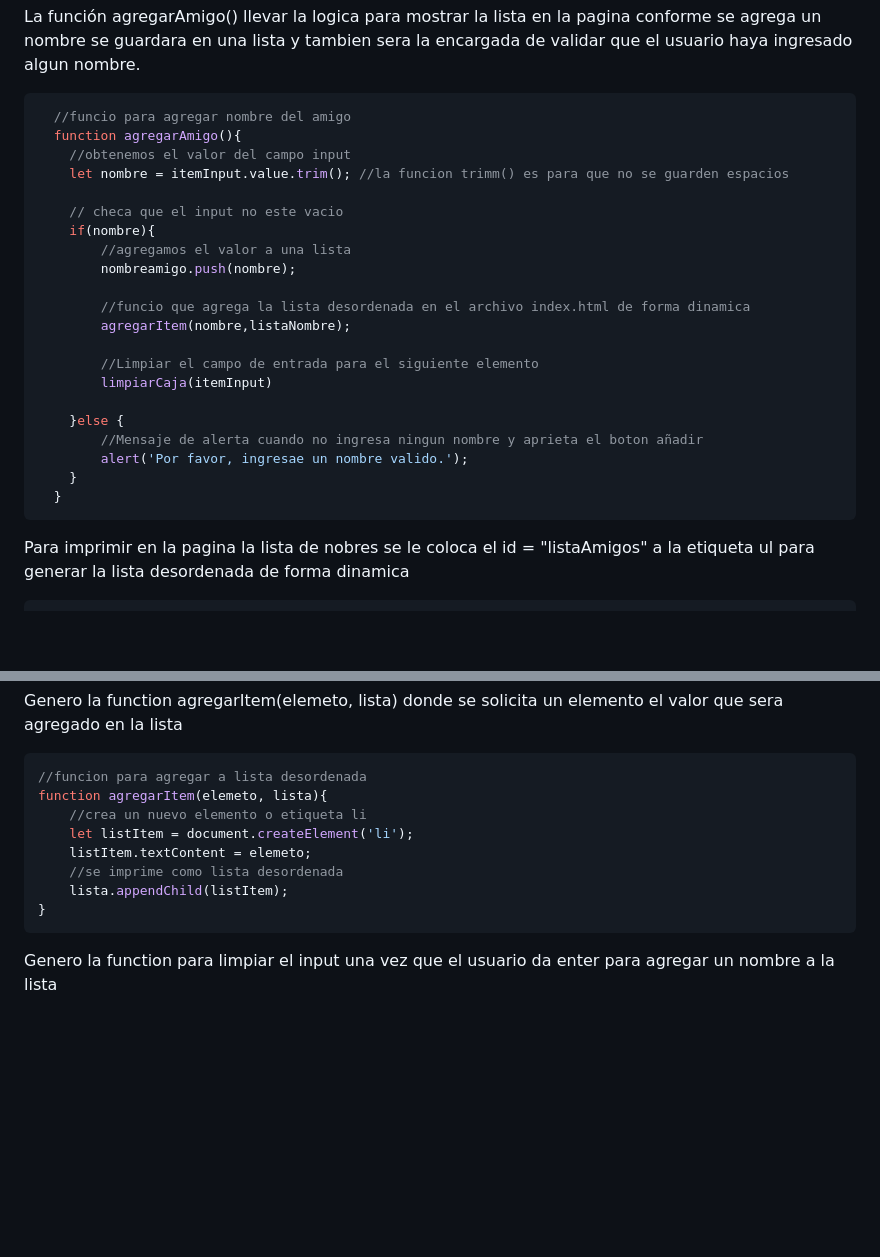
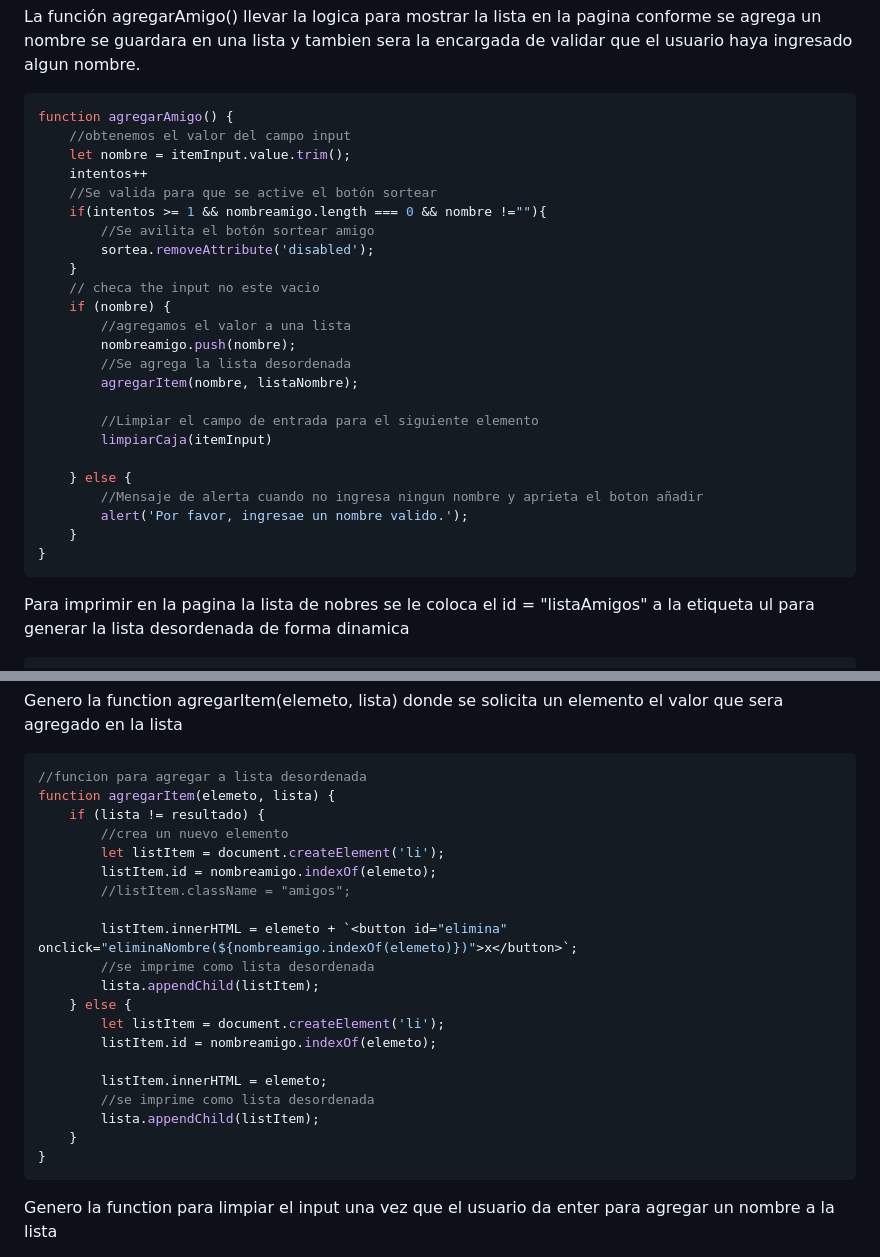
Before and after one commit to ollin02/Challenge-amigo-secreto, a Markdown page: README.md, 2 parts joined by grey strips. Drawn GitHub-style; blank space fills up the shorter version.

````diff
--- a/README.md
+++ b/README.md
@@ -39,27 +39,30 @@
 <p>La función agregarAmigo() llevar la logica para mostrar la lista en la pagina conforme se agrega un nombre se guardara en una lista y tambien sera la encargada de validar que el usuario haya ingresado algun nombre.</p>
 
 ```javascript
-  //funcio para agregar nombre del amigo
-  function agregarAmigo(){
+function agregarAmigo() {
     //obtenemos el valor del campo input
-    let nombre = itemInput.value.trim(); //la funcion trimm() es para que no se guarden espacios
-
-    // checa que el input no este vacio
-    if(nombre){
+    let nombre = itemInput.value.trim();
+    intentos++
+    //Se valida para que se active el botón sortear
+    if(intentos >= 1 && nombreamigo.length === 0 && nombre !=""){
+        //Se avilita el botón sortear amigo
+        sortea.removeAttribute('disabled');
+    }
+    // checa the input no este vacio
+    if (nombre) {
         //agregamos el valor a una lista
         nombreamigo.push(nombre);
-
-        //funcio que agrega la lista desordenada en el archivo index.html de forma dinamica
-        agregarItem(nombre,listaNombre);
+        //Se agrega la lista desordenada
+        agregarItem(nombre, listaNombre);
 
         //Limpiar el campo de entrada para el siguiente elemento
         limpiarCaja(itemInput)
 
-    }else {
+    } else {
         //Mensaje de alerta cuando no ingresa ningun nombre y aprieta el boton añadir
         alert('Por favor, ingresae un nombre valido.');
     }
-  }
+}
 ```
 
 <p>Para imprimir en la pagina la lista de nobres se le coloca el id =  "listaAmigos" a la etiqueta ul para generar la lista desordenada de forma dinamica </p>
@@ -78,12 +81,24 @@
 
 ```javascript
 //funcion para agregar a lista desordenada
-function agregarItem(elemeto, lista){
-    //crea un nuevo elemento o etiqueta li
-    let listItem = document.createElement('li');
-    listItem.textContent = elemeto;
-    //se imprime como lista desordenada
-    lista.appendChild(listItem);
+function agregarItem(elemeto, lista) {
+    if (lista != resultado) {
+        //crea un nuevo elemento
+        let listItem = document.createElement('li');
+        listItem.id = nombreamigo.indexOf(elemeto);
+        //listItem.className = "amigos";
+
+        listItem.innerHTML = elemeto + `<button id="elimina" onclick="eliminaNombre(${nombreamigo.indexOf(elemeto)})">x</button>`;
+        //se imprime como lista desordenada
+        lista.appendChild(listItem);
+    } else {
+        let listItem = document.createElement('li');
+        listItem.id = nombreamigo.indexOf(elemeto);
+
+        listItem.innerHTML = elemeto;
+        //se imprime como lista desordenada
+        lista.appendChild(listItem);
+    }
 }
 ```
 
````
Also changed, not shown: other parts of README.md (+56 -8 lines).
